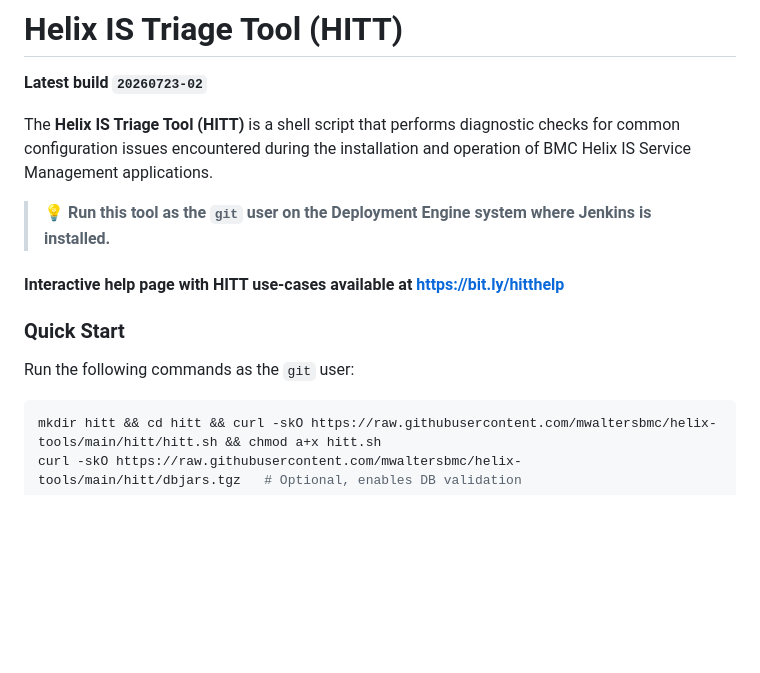
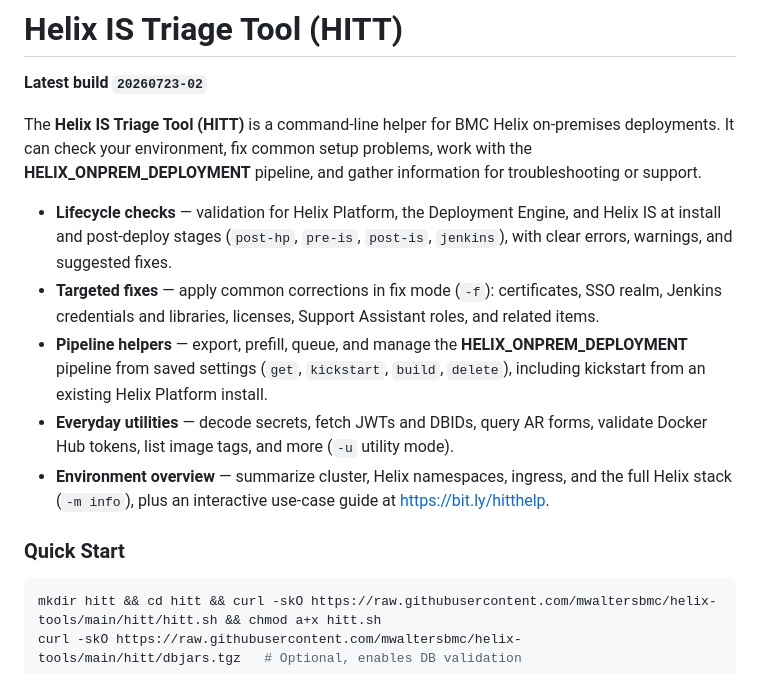
Before and after one commit to mwaltersbmc/helix-tools, a Markdown page: hitt/README.md, the part around the change. GitHub-like rendering; blank space fills up the shorter version.

````diff
--- a/hitt/README.md
+++ b/hitt/README.md
@@ -1,16 +1,15 @@
 # Helix IS Triage Tool (HITT)
 **Latest build `20260723-02`**
 
-The **Helix IS Triage Tool (HITT)** is a shell script that performs diagnostic checks for common configuration issues encountered during the installation and operation of BMC Helix IS Service Management applications.
+The **Helix IS Triage Tool (HITT)** is a command-line helper for BMC Helix on-premises deployments. It can check your environment, fix common setup problems, work with the **HELIX_ONPREM_DEPLOYMENT** pipeline, and gather information for troubleshooting or support.
 
-> 💡 **Run this tool as the `git` user on the Deployment Engine system where Jenkins is installed.**
-
-#### **Interactive help page with HITT use-cases available at https://bit.ly/hitthelp**
-
+- **Lifecycle checks** — validation for Helix Platform, the Deployment Engine, and Helix IS at install and post-deploy stages (`post-hp`, `pre-is`, `post-is`, `jenkins`), with clear errors, warnings, and suggested fixes.
+- **Targeted fixes** — apply common corrections in fix mode (`-f`): certificates, SSO realm, Jenkins credentials and libraries, licenses, Support Assistant roles, and related items.
+- **Pipeline helpers** — export, prefill, queue, and manage the **HELIX_ONPREM_DEPLOYMENT** pipeline from saved settings (`get`, `kickstart`, `build`, `delete`), including kickstart from an existing Helix Platform install.
+- **Everyday utilities** — decode secrets, fetch JWTs and DBIDs, query AR forms, validate Docker Hub tokens, list image tags, and more (`-u` utility mode).
+- **Environment overview** — summarize cluster, Helix namespaces, ingress, and the full Helix stack (`-m info`), plus an interactive use-case guide at https://bit.ly/hitthelp.
 
 ### Quick Start ###
-
-Run the following commands as the `git` user:
 
 ```bash
 mkdir hitt && cd hitt && curl -skO https://raw.githubusercontent.com/mwaltersbmc/helix-tools/main/hitt/hitt.sh && chmod a+x hitt.sh
````
